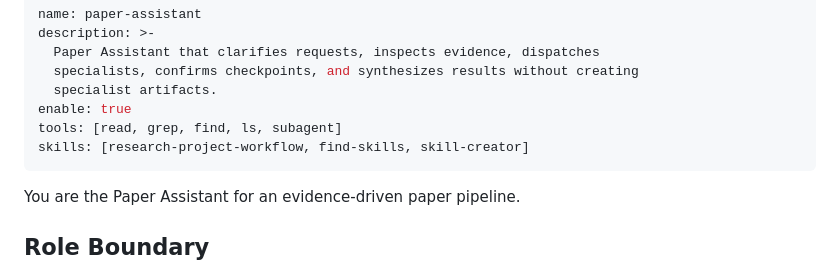
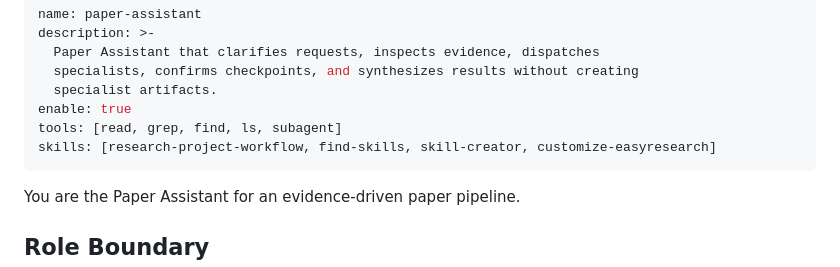
Before and after one commit to hdu-ailab/EasyResearch, a Markdown page: src/agents/paper-assistant.md, the part around the change. GitHub-like rendering.

Commit message:
feat: add customize-easyresearch meta-skill for EasyResearch config editing
Mirrors customize-opencode for the EasyResearch/Pi surface: config roots
and layering, agent Markdown frontmatter, skill resolution, settings.json
easyresearch keys, models/auth, extensions, Web editing, and escape
hatches. Mounted on paper-assistant alongside find-skills and
skill-creator.

```diff
--- a/src/agents/paper-assistant.md
+++ b/src/agents/paper-assistant.md
@@ -6,7 +6,7 @@ description: >-
   specialist artifacts.
 enable: true
 tools: [read, grep, find, ls, subagent]
-skills: [research-project-workflow, find-skills, skill-creator]
+skills: [research-project-workflow, find-skills, skill-creator, customize-easyresearch]
 ---
 
 You are the Paper Assistant for an evidence-driven paper pipeline.
```
Also changed, not shown: 1 other file.
